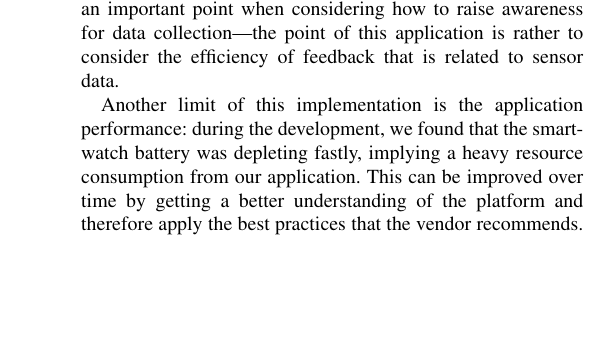
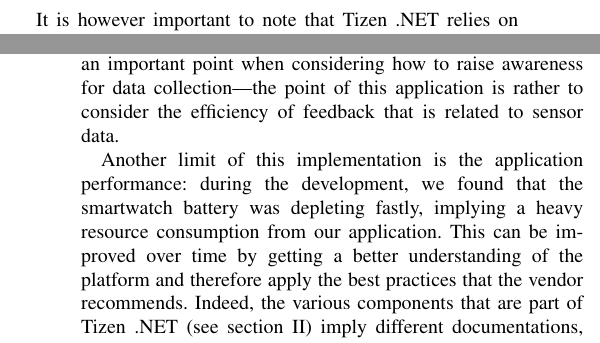
Before and after one commit to GAUG-Contributions/Practical_Course_Computer_Security_and_Privacy, a LaTeX paper (Report/report.tex): part of one column of page 3 of 4 before the commit and two parts of the columns of pages 1 and 3 of 4 after it, the two joined at a grey line, cut at the place of the change, the shorter picture padded with empty space. Compiled offline with pdfLaTeX; a missing font is replaced by an installed copy or a similar font; a LaTeX package or settings file that is missing is left out.

Commit message:
Moved a part of discussion to foundations + Ref fig 1

```diff
--- a/Report/report.tex
+++ b/Report/report.tex
@@ -78,6 +78,7 @@ For our research, we used a Samsung Galaxy Watch 3 \cite{galaxyWatch3}. The smar
 
 Tizen has its own official IDE for developing web based and native applications. Moreover, the availability of Tizen extensions for the Visual Studio Family makes possible to develop Tizen applications in the .NET environment. Tizen .NET, in comparison to web and native frameworks, is more advantageous. The C-based framework does not have advantages of a managed runtime and the HTML5-based framework has fewer features supported and worse performance. On the other hand, Tizen .NET has managed runtime advantages such as faster development, safer code, cross-platform support and better quality software. Tizen provides an emulator which increases the application development process. Firstly, because we do not need an actual physical device to start the development process. And secondly, because the control panel of the emulator makes it possible to produce different sensor values \cite{tizen}.
 
+It is however important to note that Tizen .NET relies on various components from different entities: the .NET framework \ref{dotnet} is maintained by Microsoft, as well as the cross-platform UI framework Xamarin.Forms \ref{xamarin}. On top of this comes CircularUI \ref{circularUI}, which is maintained by Samsung and extends Xamarin.Forms for Samsung-specific hardware. Lastly, in a similar fashion, Samsung extends the .NET \ac{API} with TizenFX\ref{tizenFX} for hardware specific methods that are not covered by the base framework.
 
 \section{Related Work}\label{related}
 
@@ -110,7 +111,7 @@ Lastly, the design of our application is advantageous for future work and other
 
 Although our approach has several advantages, it also has its limits. The first one is that it is a mere prototype, in the sense that it is not a realistic application that could be released on the vendor's store. The application only randomly accesses the smartwatch sensors at random times, which is likely not how a realistic application would behave. This is, however, not an important point when considering how to raise awareness for data collection---the point of this application is rather to consider the efficiency of feedback that is related to sensor data.
 
-Another limit of this implementation is the application performance: during the development, we found that the smartwatch battery was depleting fastly, implying a heavy resource consumption from our application. This can be improved over time by getting a better understanding of the platform and therefore apply the best practices that the vendor recommends. Indeed, the .NET variant offered by Tizen, as opposed to the native and web variants, relies on various components from different entities: the .NET framework \ref{dotnet} is maintained by Microsoft, as well as the cross-platform UI framework Xamarin.Forms \ref{xamarin}. On top of this comes CircularUI \ref{circularUI}, which is maintained by Samsung and extends Xamarin.Forms for Samsung-specific hardware. Lastly, in a similar fashion, Samsung extends the .NET \ac{API} with TizenFX\ref{tizenFX} for hardware specific methods that are not covered by the base framework. All these components imply different documentations, which sometimes contradict each other, or are outdated. This makes it hard to fully understand the Tizen ecosystem and, therefore, to program efficiently for it. However, this limit can also be discarded when considering awareness for sensor data collection.
+Another limit of this implementation is the application performance: during the development, we found that the smartwatch battery was depleting fastly, implying a heavy resource consumption from our application. This can be improved over time by getting a better understanding of the platform and therefore apply the best practices that the vendor recommends. Indeed, the various components that are part of Tizen .NET (see section \ref{foundations}) imply different documentations, which sometimes contradict each other, or are outdated. This makes it hard to fully understand the Tizen ecosystem and, therefore, to program efficiently for it. However, this limit can also be discarded when considering awareness for sensor data collection.
 
 Lastly, our implementation can easily be bypassed by the user, if they simply chose to close or not run the main application. It would then not access any sensor until the user launched the application again. When considering a real-life case, it is probable that developers would put the sensor access logic in services applications that run in background. This would, however, raise the necessity to ensure that such background services could be stopped when the data they gather is outside the scope of the purpose for which they are collected. For example, if we consider a scenario where a company provides its employees with an internal application that collects sensor data (e.g. to assess the employees' wellness), then such an application should not be allowed to sense data outside of working hours. Regardless, this limitation is rather related to the platform than the problem of raising awareness.
 
```
Also changed, not shown: Report/report.tex (2 more changed lines).
